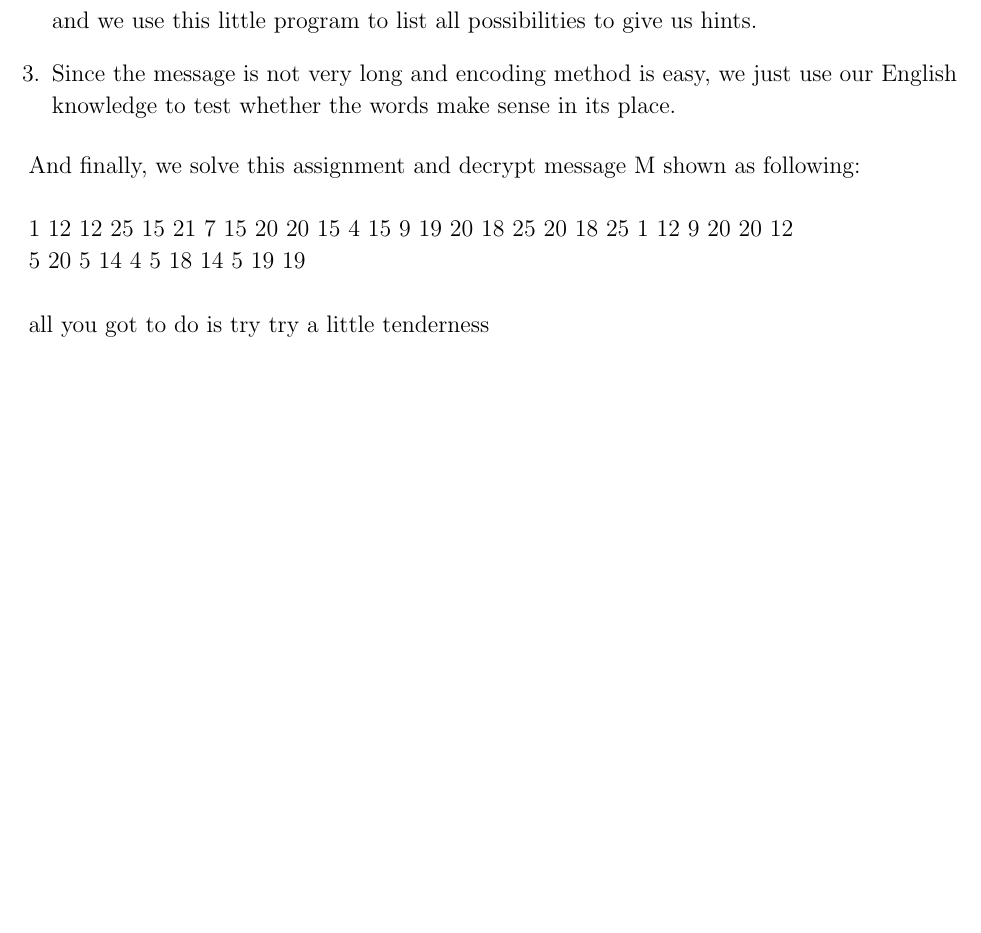
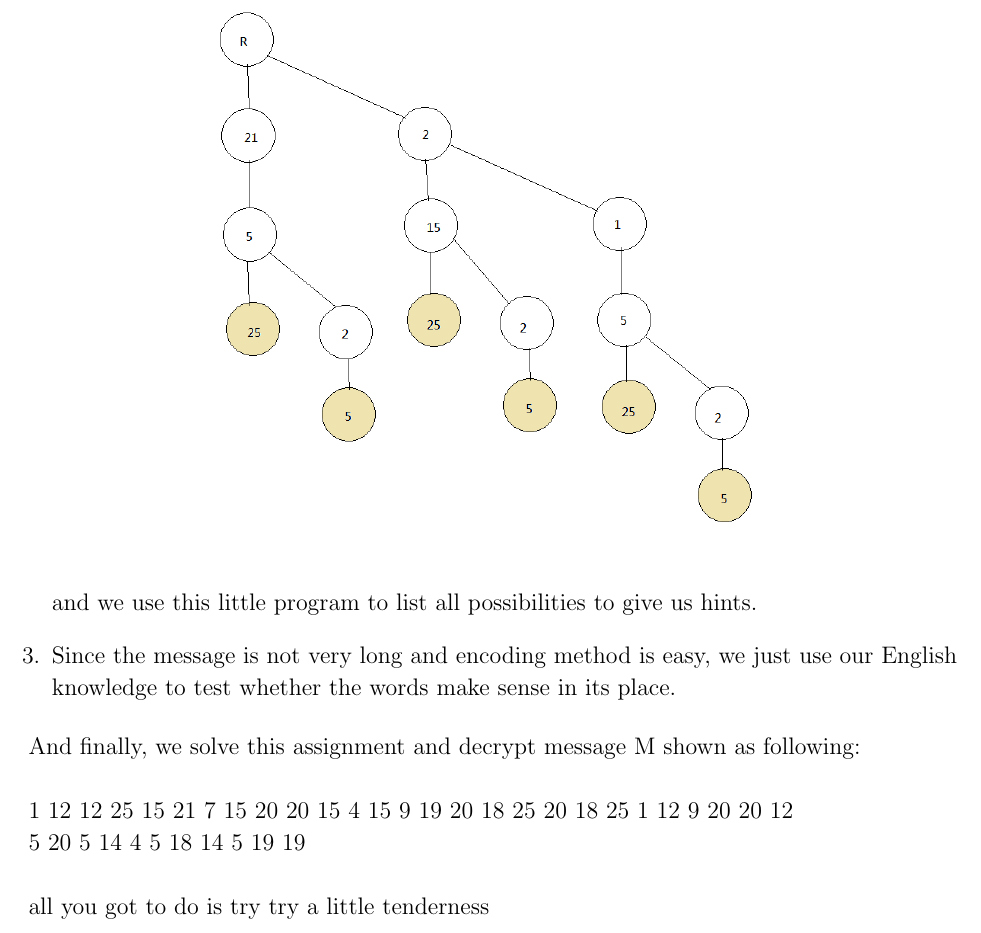
Before and after one commit to StarOceanReimi/QC_Crypto_RSA_Project, a LaTeX document (Paper/Paper.tex): part of page 19 of 20, cut so that both start at the same text, the shorter picture padded with empty space. Compiled offline with pdfLaTeX.

Commit message:
updated tree.png

```diff
--- a/Paper/Paper.tex
+++ b/Paper/Paper.tex
@@ -480,6 +480,11 @@
 
 		\item We wrote a program to calculate all the possible combinations. The idea is using backtrack algorithm to build a tree. Then, saving all the leaves in the tree. Finally, collecting each path from the leaf to root. The example for code 21525 in below:
 
+		\begin{figure}[h]
+			\centering
+			\includegraphics[width=0.6\textwidth]{tree.png}
+		\end{figure}
+
 		\pagebreak
 
 
```
Also changed, not shown: Paper/Paper.pdf, 2 other files.
